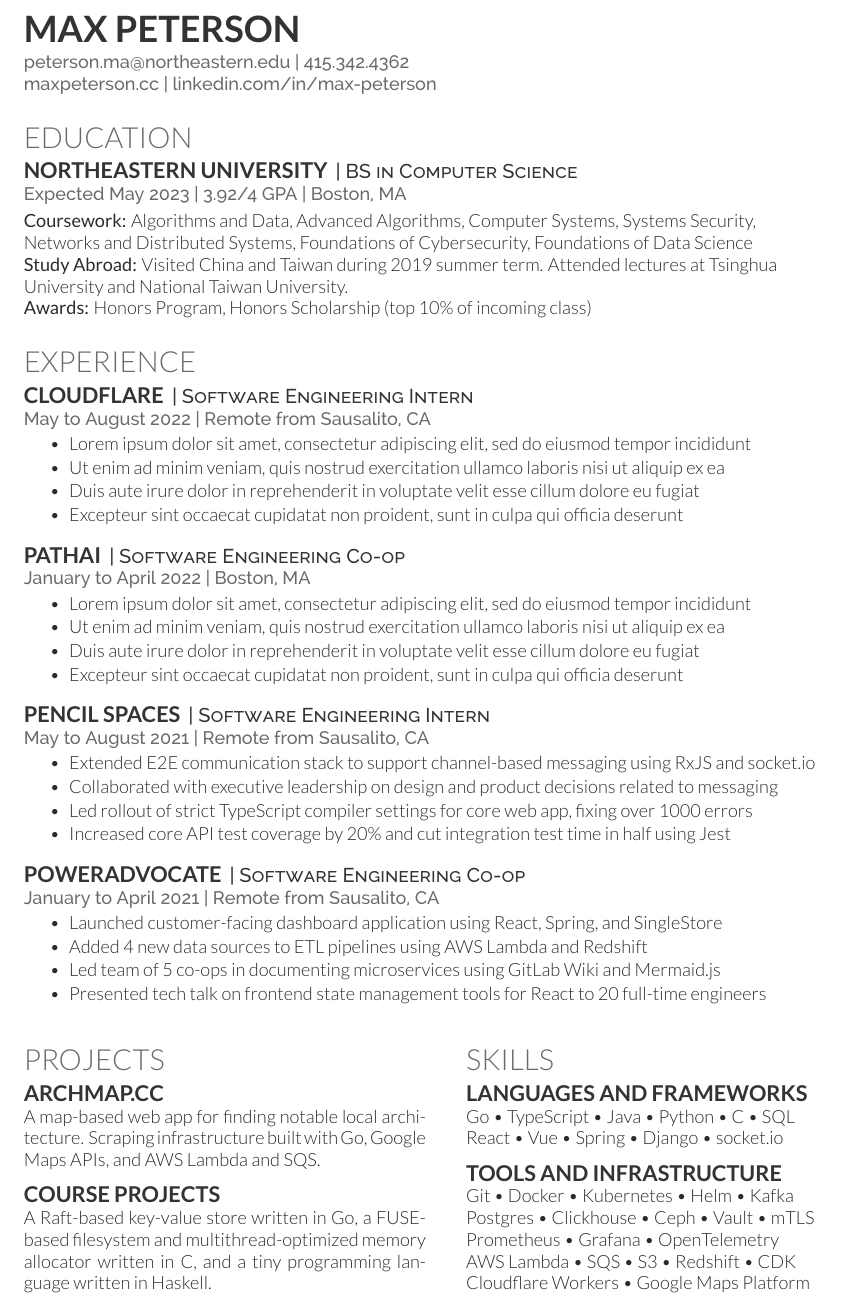
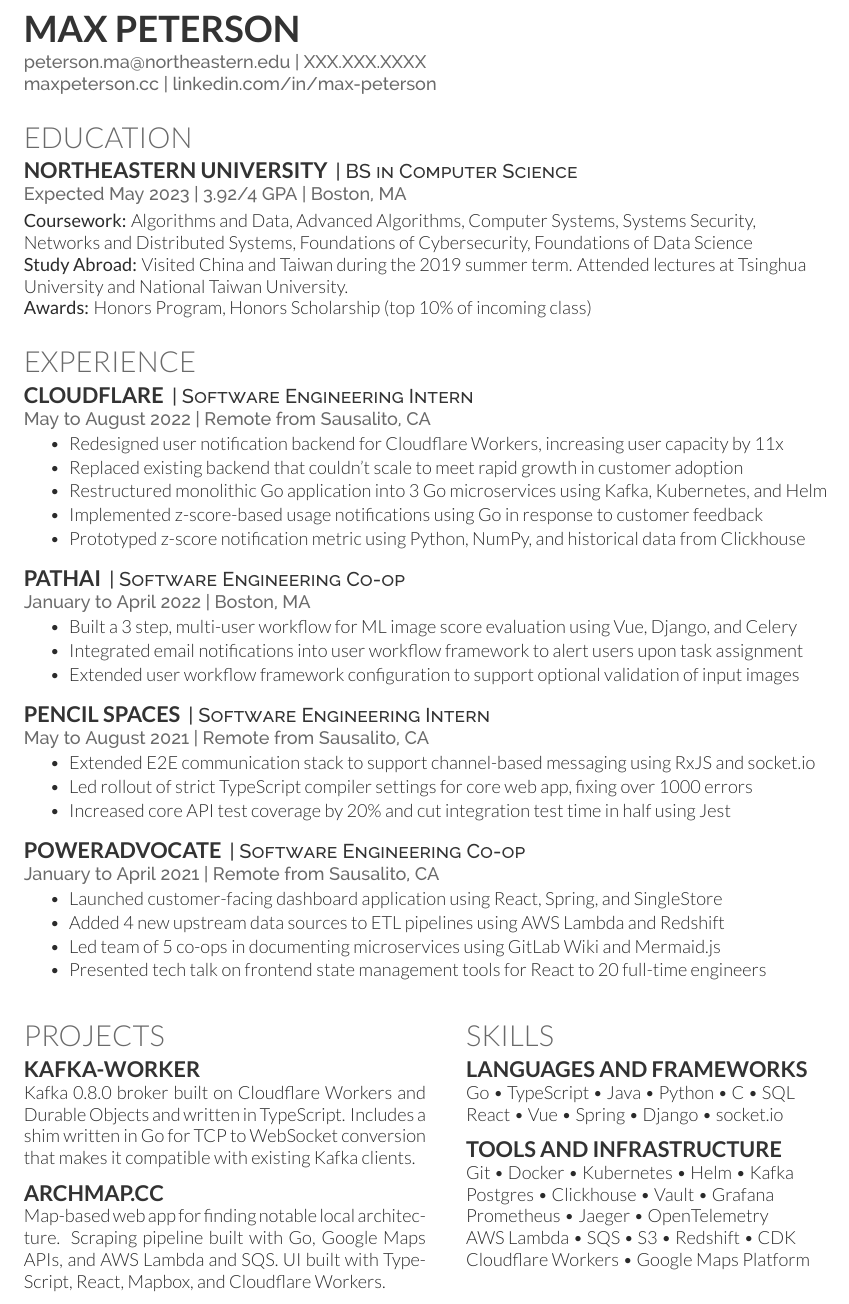
Before and after one commit to maxwellpeterson/resume, a LaTeX CV (resume.tex): part of the page, cut so that both start at the same text. Compiled offline with XeLaTeX.

Commit message:
Fill in Cloudflare and PathAI sections

```diff
--- a/resume.tex
+++ b/resume.tex
@@ -24,7 +24,7 @@
 \namesection{Max Peterson}
 \vspace{2pt}
 
-\location{\href{mailto:peterson.ma@northeastern.edu}{peterson.ma@northeastern.edu} | 415.342.4362}
+\location{\href{mailto:peterson.ma@northeastern.edu}{peterson.ma@northeastern.edu} | XXX.XXX.XXXX}
 \location{\href{https://maxpeterson.cc}{maxpeterson.cc} | \href{https://linkedin.com/in/max-peterson}{linkedin.com/in/max-peterson}}
 \sectionsep
 
@@ -38,7 +38,7 @@
 \location{Expected May 2023 | 3.92/4 GPA | Boston, MA}
 \vspace{3pt}
 \textbf{Coursework:} Algorithms and Data, Advanced Algorithms, Computer Systems, Systems Security, Networks and Distributed Systems, Foundations of Cybersecurity, Foundations of Data Science \\
-\textbf{Study Abroad:} Visited China and Taiwan during 2019 summer term. Attended lectures at Tsinghua University and National Taiwan University. \\
+\textbf{Study Abroad:} Visited China and Taiwan during the 2019 summer term. Attended lectures at Tsinghua University and National Taiwan University. \\
 \textbf{Awards:} Honors Program, Honors Scholarship (top 10\% of incoming class)
 \sectionsep
 
@@ -51,10 +51,11 @@
 \descript{| Software Engineering Intern}
 \location{May to August 2022 | Remote from Sausalito, CA}
 \begin{tightemize}
-\item Lorem ipsum dolor sit amet, consectetur adipiscing elit, sed do eiusmod tempor incididunt
-\item Ut enim ad minim veniam, quis nostrud exercitation ullamco laboris nisi ut aliquip ex ea
-\item Duis aute irure dolor in reprehenderit in voluptate velit esse cillum dolore eu fugiat
-\item Excepteur sint occaecat cupidatat non proident, sunt in culpa qui officia deserunt
+\item Redesigned user notification backend for Cloudflare Workers, increasing user capacity by 11x
+\item Replaced existing backend that couldn't scale to meet rapid growth in customer adoption
+\item Restructured monolithic Go application into 3 Go microservices using Kafka, Kubernetes, and Helm
+\item Implemented z-score-based usage notifications using Go in response to customer feedback
+\item Prototyped z-score notification metric using Python, NumPy, and historical data from Clickhouse
 \end{tightemize}
 \sectionsep
 
@@ -62,10 +63,9 @@
 \descript{| Software Engineering Co-op}
 \location{January to April 2022 | Boston, MA}
 \begin{tightemize}
-\item Lorem ipsum dolor sit amet, consectetur adipiscing elit, sed do eiusmod tempor incididunt
-\item Ut enim ad minim veniam, quis nostrud exercitation ullamco laboris nisi ut aliquip ex ea
-\item Duis aute irure dolor in reprehenderit in voluptate velit esse cillum dolore eu fugiat
-\item Excepteur sint occaecat cupidatat non proident, sunt in culpa qui officia deserunt
+\item Built a 3 step, multi-user workflow for ML image score evaluation using Vue, Django, and Celery
+\item Integrated email notifications into user workflow framework to alert users upon task assignment
+\item Extended user workflow framework configuration to support optional validation of input images
 \end{tightemize}
 \sectionsep
 
@@ -74,7 +74,6 @@
 \location{May to August 2021 | Remote from Sausalito, CA}
 \begin{tightemize}
 \item Extended E2E communication stack to support channel-based messaging using RxJS and socket.io
-\item Collaborated with executive leadership on design and product decisions related to messaging
 \item Led rollout of strict TypeScript compiler settings for core web app, fixing over 1000 errors
 \item Increased core API test coverage by 20\% and cut integration test time in half using Jest
 \end{tightemize}
@@ -85,7 +84,7 @@
 \location{January to April 2021 | Remote from Sausalito, CA}
 \begin{tightemize}
 \item Launched customer-facing dashboard application using React, Spring, and SingleStore
-\item Added 4 new data sources to ETL pipelines using AWS Lambda and Redshift
+\item Added 4 new upstream data sources to ETL pipelines using AWS Lambda and Redshift
 \item Led team of 5 co-ops in documenting microservices using GitLab Wiki and Mermaid.js
 \item Presented tech talk on frontend state management tools for React to 20 full-time engineers
 \end{tightemize}
@@ -98,11 +97,11 @@
 % The [t] means align the minipages using the top baseline, which we need
 \begin{minipage}[t]{0.5\textwidth}
 \section{Projects}
-\subsection{ArchMap.cc}
-A map-based web app for finding notable local architecture. Scraping infrastructure built with Go, Google Maps APIs, and AWS Lambda and SQS.
+\subsection{\href{https://github.com/maxwellpeterson/kafka-worker}{kafka-worker}}
+Kafka 0.8.0 broker built on Cloudflare Workers and Durable Objects and written in TypeScript. Includes a shim written in Go for TCP to WebSocket conversion that makes it compatible with existing Kafka clients.
 \sectionsep
-\subsection{Course Projects}
-A Raft-based key-value store written in Go, a FUSE-based filesystem and multithread-optimized memory allocator written in C, and a tiny programming language written in Haskell.
+\subsection{\href{https://archmap.cc}{archmap.cc}}
+Map-based web app for finding notable local architecture. Scraping pipeline built with Go, Google Maps APIs, and AWS Lambda and SQS. UI built with TypeScript, React, Mapbox, and Cloudflare Workers.
 \end{minipage}\hfill\begin{minipage}[t]{0.45\textwidth}
 \section{Skills}
 \subsection{Languages and Frameworks}
@@ -111,8 +110,8 @@
 \sectionsep
 \subsection{Tools and Infrastructure}
 Git \textbullet{} Docker \textbullet{} Kubernetes \textbullet{} Helm \textbullet{} Kafka \\
-Postgres \textbullet{} Clickhouse \textbullet{} Ceph \textbullet{} Vault \textbullet{} mTLS \\
-Prometheus \textbullet{} Grafana \textbullet{} OpenTelemetry \\
+Postgres \textbullet{} Clickhouse \textbullet{} Vault \textbullet{} Grafana \\
+Prometheus \textbullet{} Jaeger \textbullet{} OpenTelemetry \\
 AWS Lambda \textbullet{} SQS \textbullet{} S3 \textbullet{} Redshift \textbullet{} CDK \\
 Cloudflare Workers \textbullet{} Google Maps Platform
 \end{minipage}
```
